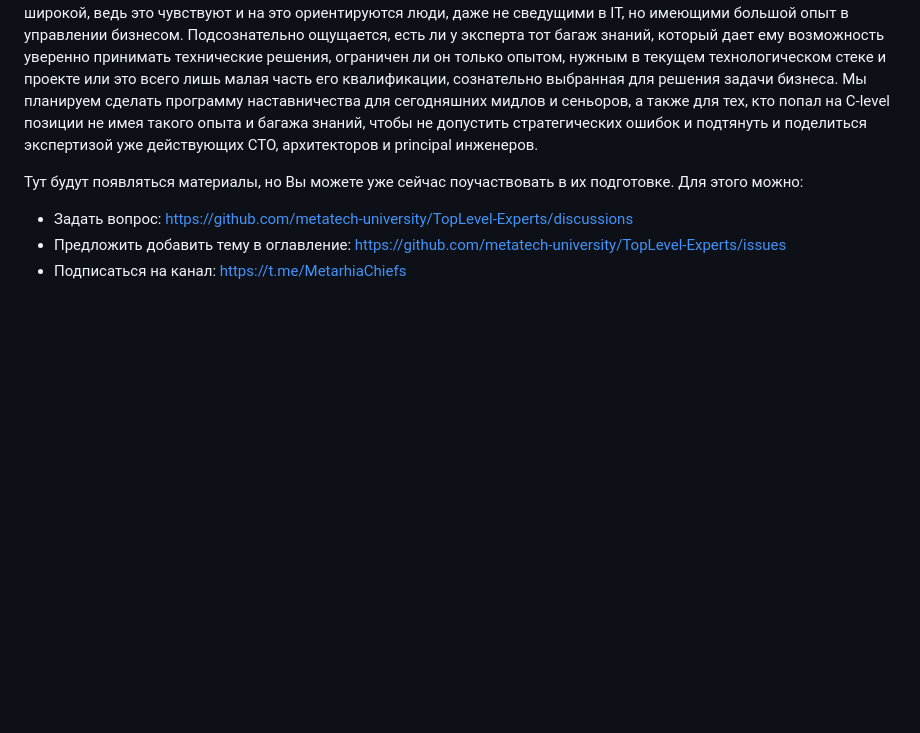
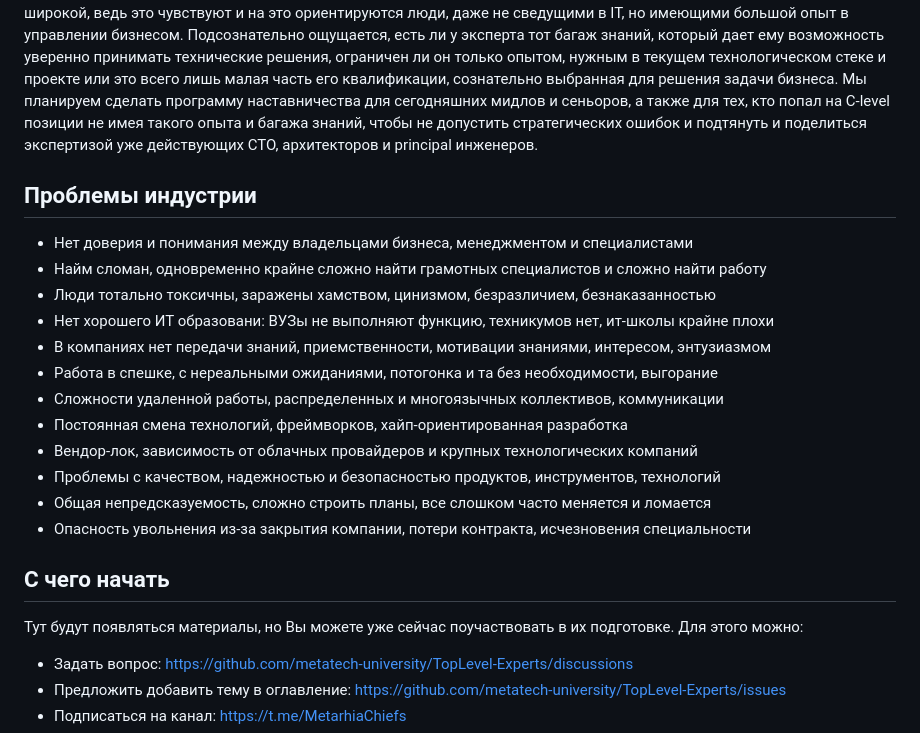
Before and after one commit to metatech-university/TopLevel-Experts, a Markdown page: README.md, the part around the change. Drawn GitHub-style; blank space fills up the shorter version.

Commit message:
Add industry problems

```diff
--- a/README.md
+++ b/README.md
@@ -2,6 +2,23 @@
 
 Приветствую, коллеги!
 Цель этой программы наставничества — подготовка C-level и Lead специалистов, архитекторов и принципал-инженеров — это самые востребованные эксперты, которых невозможно заменить искусственным интеллектом, потому, что основная область их деятельности состоит не только в широком технологическом кругозоре, а и в тонком понимании нужд бизнеса, работе с людьми, с недосказанными и неопределенными требованиями, в опыте внедрения в разных отраслях, оценке рисков, установлении доверительных отношений и понимания между самыми разными людьми. Ценность технической экспертизы в этом процессе тоже велика, она должна быть и глубокой и широкой, ведь это чувствуют и на это ориентируются люди, даже не сведущими в IT, но имеющими большой опыт в управлении бизнесом. Подсознательно ощущается, есть ли у эксперта тот багаж знаний, который дает ему возможность уверенно принимать технические решения, ограничен ли он только опытом, нужным в текущем технологическом стеке и проекте или это всего лишь малая часть его квалификации, сознательно выбранная для решения задачи бизнеса. Мы планируем сделать программу наставничества для сегодняшних мидлов и сеньоров, а также для тех, кто попал на C-level позиции не имея такого опыта и багажа знаний, чтобы не допустить стратегических ошибок и подтянуть и поделиться экспертизой уже действующих CTO, архитекторов и principal инженеров.
+
+## Проблемы индустрии
+
+- Нет доверия и понимания между владельцами бизнеса, менеджментом и специалистами
+- Найм сломан, одновременно крайне сложно найти грамотных специалистов и сложно найти работу
+- Люди тотально токсичны, заражены хамством, цинизмом, безразличием, безнаказанностью
+- Нет хорошего ИТ образовани: ВУЗы не выполняют функцию, техникумов нет, ит-школы крайне плохи
+- В компаниях нет передачи знаний, приемственности, мотивации знаниями, интересом, энтузиазмом
+- Работа в спешке, с нереальными ожиданиями, потогонка и та без необходимости, выгорание
+- Сложности удаленной работы, распределенных и многоязычных коллективов, коммуникации
+- Постоянная смена технологий, фреймворков, хайп-ориентированная разработка
+- Вендор-лок, зависимость от облачных провайдеров и крупных технологических компаний
+- Проблемы с качеством, надежностью и безопасностью продуктов, инструментов, технологий
+- Общая непредсказуемость, сложно строить планы, все слошком часто меняется и ломается
+- Опасность увольнения из-за закрытия компании, потери контракта, исчезновения специальности
+
+## С чего начать
 
 Тут будут появляться материалы, но Вы можете уже сейчас поучаствовать в их подготовке. Для этого можно:
 - Задать вопрос: https://github.com/metatech-university/TopLevel-Experts/discussions
```
